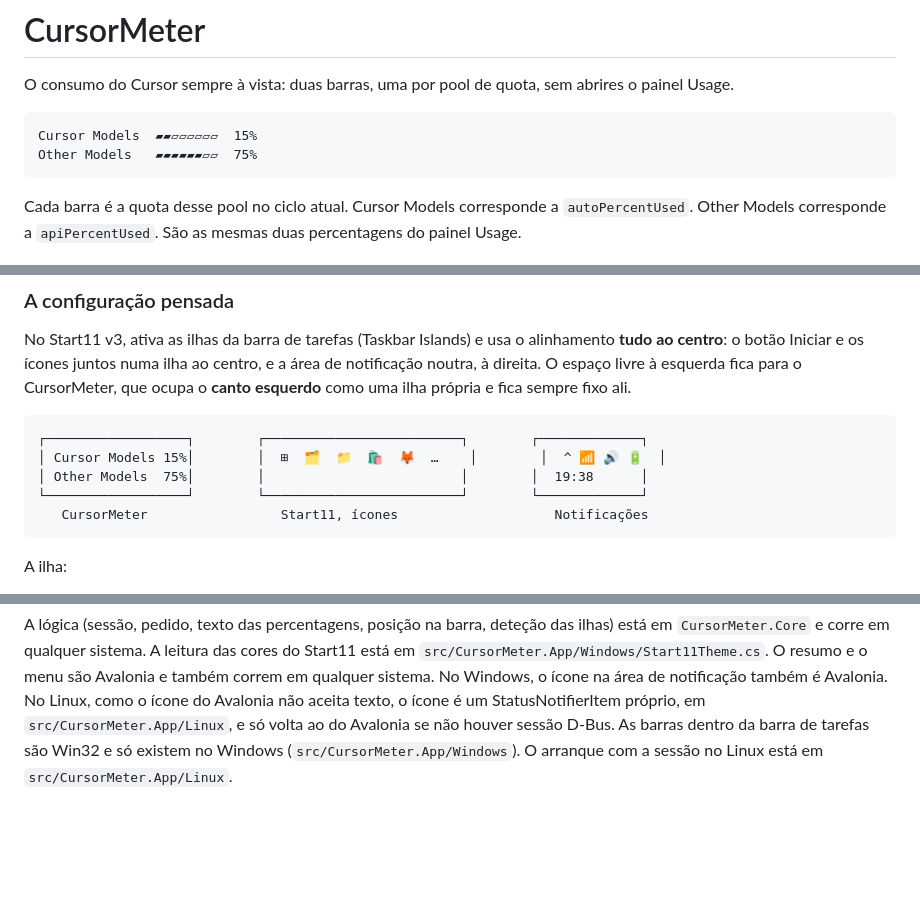
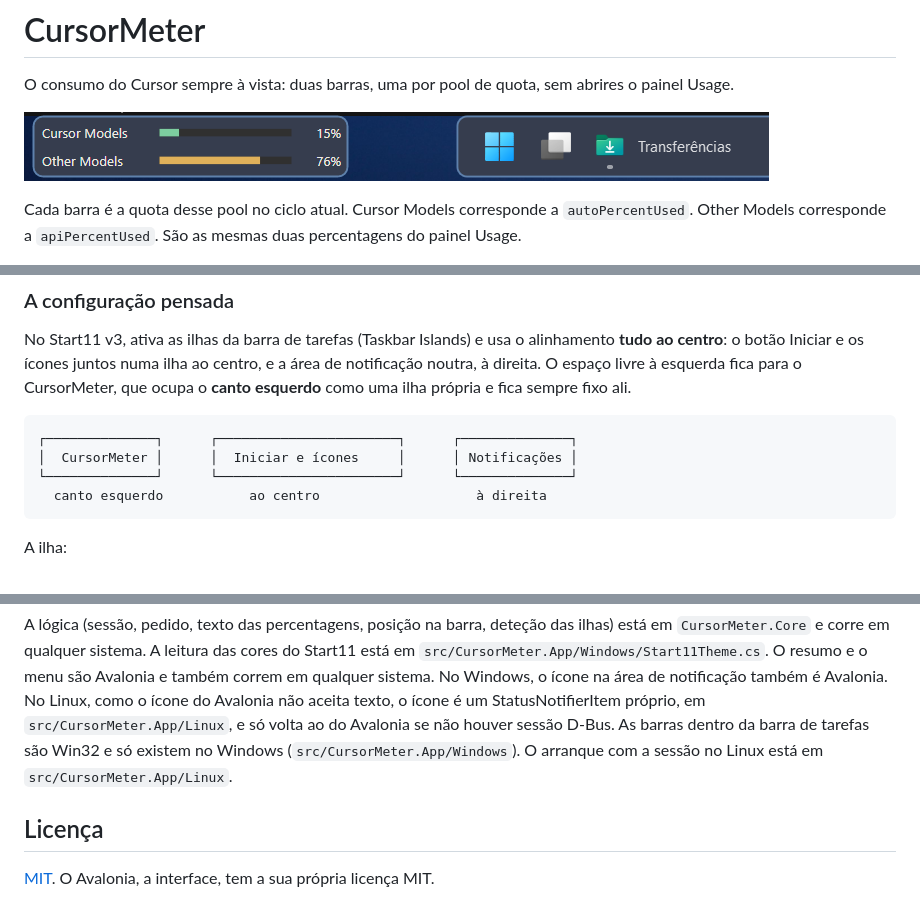
Before and after one commit to brunorochaipca/cursor-meter, a Markdown page: README.md, 3 parts joined by grey strips. GitHub-like rendering; pictures changed too: assets/taskbar.png (added); blank space fills up the shorter version.

Commit message:
Show the logo and a screenshot in the README, and name the license.
Co-authored-by: Cursor <cursoragent@cursor.com>

````diff
--- a/README.md
+++ b/README.md
@@ -2,10 +6,7 @@
 
 O consumo do Cursor sempre à vista: duas barras, uma por pool de quota, sem abrires o painel Usage.
 
-```
-Cursor Models  ▰▰▱▱▱▱▱▱  15%
-Other Models   ▰▰▰▰▰▰▱▱  75%
-```
+![A ilha do CursorMeter ao lado das ilhas do Start11 v3, no Windows 11](assets/taskbar.png)
 
 Cada barra é a quota desse pool no ciclo atual. Cursor Models corresponde a `autoPercentUsed`. Other Models corresponde a `apiPercentUsed`. São as mesmas duas percentagens do painel Usage.
 
@@ -24,11 +25,10 @@ No **Ubuntu**, é um ícone na área de notificação com as percentagens ao lad
 No Start11 v3, ativa as ilhas da barra de tarefas (Taskbar Islands) e usa o alinhamento **tudo ao centro**: o botão Iniciar e os ícones juntos numa ilha ao centro, e a área de notificação noutra, à direita. O espaço livre à esquerda fica para o CursorMeter, que ocupa o **canto esquerdo** como uma ilha própria e fica sempre fixo ali.
 
 ```
-┌──────────────────┐        ┌─────────────────────────┐        ┌─────────────┐
-│ Cursor Models 15%│        │  ⊞  🗂  📁  🛍  🦊  …    │        │  ^ 📶 🔊 🔋  │
-│ Other Models  75%│        │                         │        │  19:38      │
-└──────────────────┘        └─────────────────────────┘        └─────────────┘
-   CursorMeter                 Start11, ícones                    Notificações
+┌──────────────┐      ┌───────────────────────┐      ┌──────────────┐
+│  CursorMeter │      │  Iniciar e ícones     │      │ Notificações │
+└──────────────┘      └───────────────────────┘      └──────────────┘
+  canto esquerdo           ao centro                    à direita
 ```
 
 A ilha:
@@ -112,3 +112,7 @@ As barras aparecem na barra de tarefas, como descrito em [Windows](#windows).
 - Não é preciso o Windows App SDK nem o WinUI do TaskbarQuota.
 
 A lógica (sessão, pedido, texto das percentagens, posição na barra, deteção das ilhas) está em `CursorMeter.Core` e corre em qualquer sistema. A leitura das cores do Start11 está em `src/CursorMeter.App/Windows/Start11Theme.cs`. O resumo e o menu são Avalonia e também correm em qualquer sistema. No Windows, o ícone na área de notificação também é Avalonia. No Linux, como o ícone do Avalonia não aceita texto, o ícone é um StatusNotifierItem próprio, em `src/CursorMeter.App/Linux`, e só volta ao do Avalonia se não houver sessão D-Bus. As barras dentro da barra de tarefas são Win32 e só existem no Windows (`src/CursorMeter.App/Windows`). O arranque com a sessão no Linux está em `src/CursorMeter.App/Linux`.
+
+## Licença
+
+[MIT](LICENSE). O Avalonia, a interface, tem a sua própria licença MIT.
````
Also changed, not shown: other parts of README.md (+4 -0 lines).
